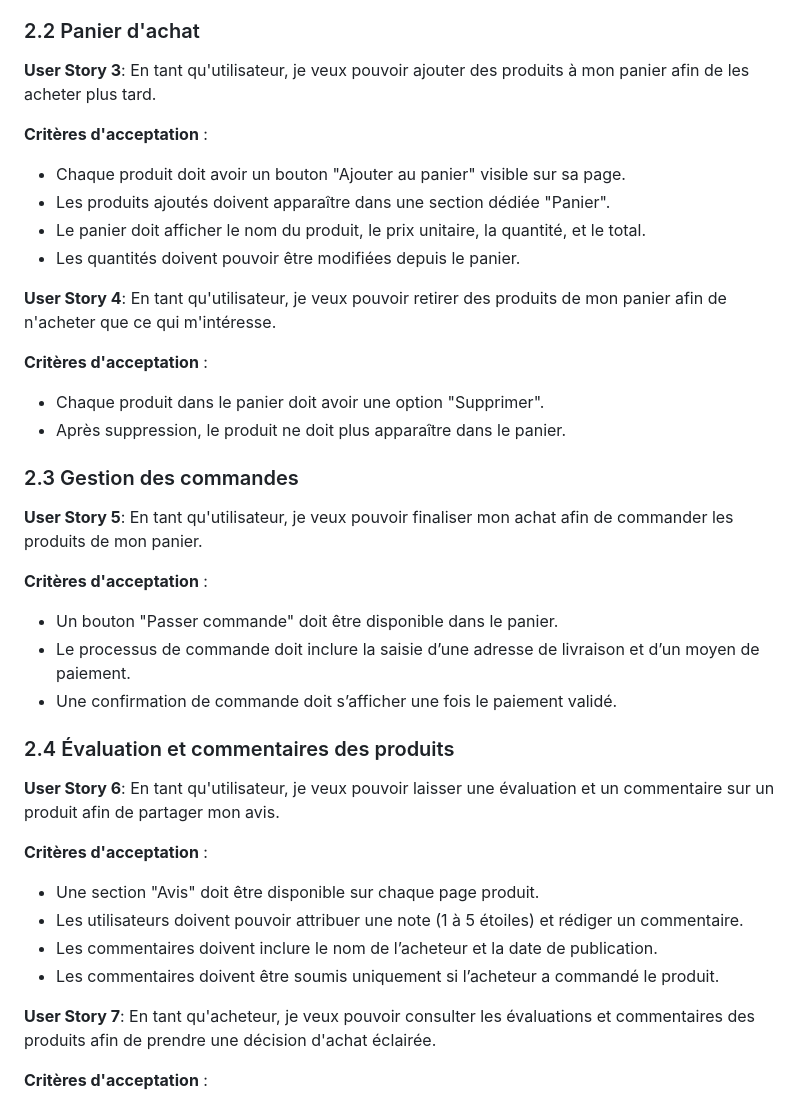
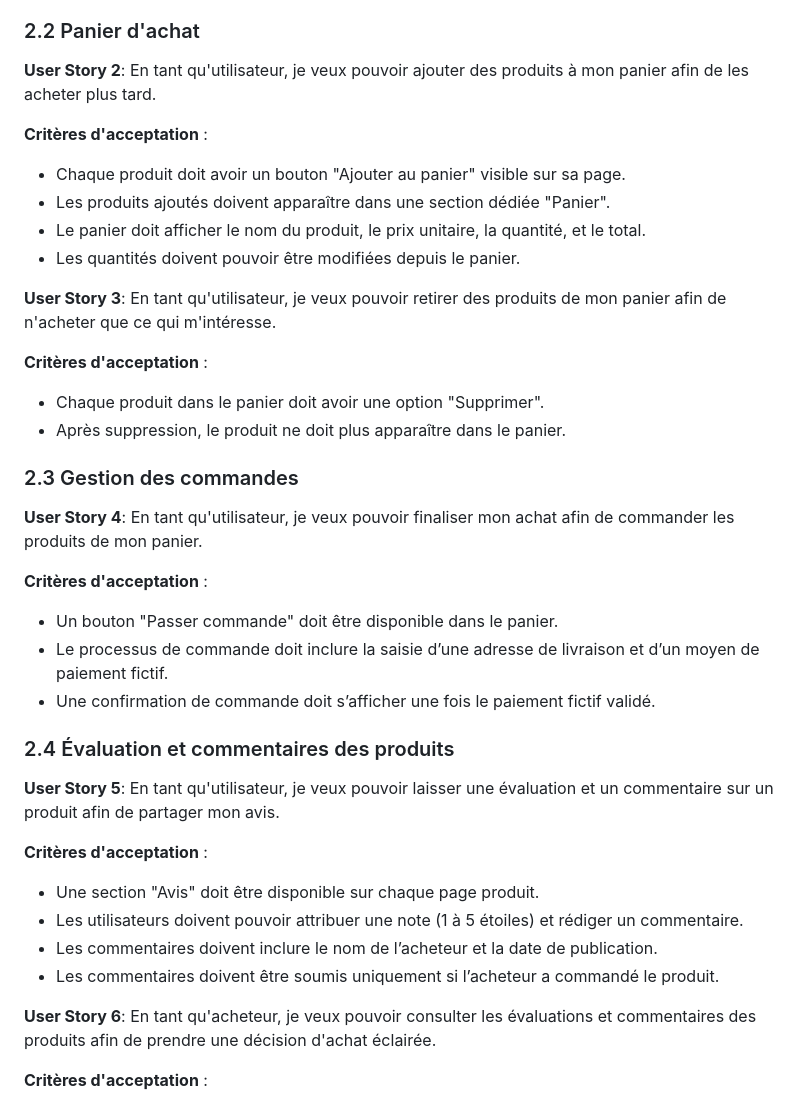
Before and after one commit to DevsAreAlsoHumans/bmazon, a Markdown page: README.md, the part around the change. Rendered like a GitHub page.

```diff
--- a/README.md
+++ b/README.md
@@ -23,7 +23,7 @@ L'objectif de ce projet est de développer un site de vente en ligne permettant
 
 ### 2.2 Panier d'achat
 
-**User Story 3**: En tant qu'utilisateur, je veux pouvoir ajouter des produits à mon panier afin de les acheter plus tard.
+**User Story 2**: En tant qu'utilisateur, je veux pouvoir ajouter des produits à mon panier afin de les acheter plus tard.
 
 **Critères d'acceptation** :
 
@@ -32,7 +32,7 @@ L'objectif de ce projet est de développer un site de vente en ligne permettant
 - Le panier doit afficher le nom du produit, le prix unitaire, la quantité, et le total.
 - Les quantités doivent pouvoir être modifiées depuis le panier.
 
-**User Story 4**: En tant qu'utilisateur, je veux pouvoir retirer des produits de mon panier afin de n'acheter que ce qui m'intéresse.
+**User Story 3**: En tant qu'utilisateur, je veux pouvoir retirer des produits de mon panier afin de n'acheter que ce qui m'intéresse.
 
 **Critères d'acceptation** :
 
@@ -41,17 +41,17 @@ L'objectif de ce projet est de développer un site de vente en ligne permettant
 
 ### 2.3 Gestion des commandes
 
-**User Story 5**: En tant qu'utilisateur, je veux pouvoir finaliser mon achat afin de commander les produits de mon panier.
+**User Story 4**: En tant qu'utilisateur, je veux pouvoir finaliser mon achat afin de commander les produits de mon panier.
 
 **Critères d'acceptation** :
 
 - Un bouton "Passer commande" doit être disponible dans le panier.
-- Le processus de commande doit inclure la saisie d’une adresse de livraison et d’un moyen de paiement.
-- Une confirmation de commande doit s’afficher une fois le paiement validé.
+- Le processus de commande doit inclure la saisie d’une adresse de livraison et d’un moyen de paiement fictif.
+- Une confirmation de commande doit s’afficher une fois le paiement fictif validé.
 
 ### 2.4 Évaluation et commentaires des produits
 
-**User Story 6**: En tant qu'utilisateur, je veux pouvoir laisser une évaluation et un commentaire sur un produit afin de partager mon avis.
+**User Story 5**: En tant qu'utilisateur, je veux pouvoir laisser une évaluation et un commentaire sur un produit afin de partager mon avis.
 
 **Critères d'acceptation** :
 
@@ -60,7 +60,7 @@ L'objectif de ce projet est de développer un site de vente en ligne permettant
 - Les commentaires doivent inclure le nom de l’acheteur et la date de publication.
 - Les commentaires doivent être soumis uniquement si l’acheteur a commandé le produit.
 
-**User Story 7**: En tant qu'acheteur, je veux pouvoir consulter les évaluations et commentaires des produits afin de prendre une décision d'achat éclairée.
+**User Story 6**: En tant qu'acheteur, je veux pouvoir consulter les évaluations et commentaires des produits afin de prendre une décision d'achat éclairée.
 
 **Critères d'acceptation** :
 
```
